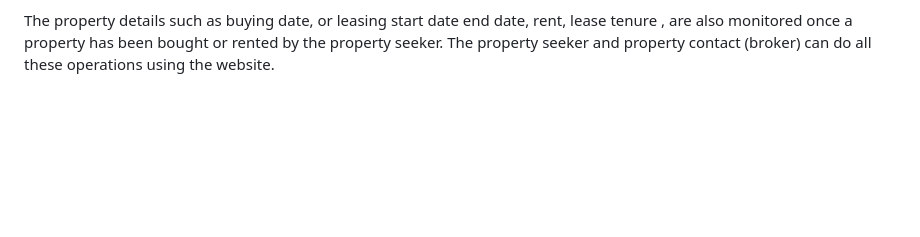
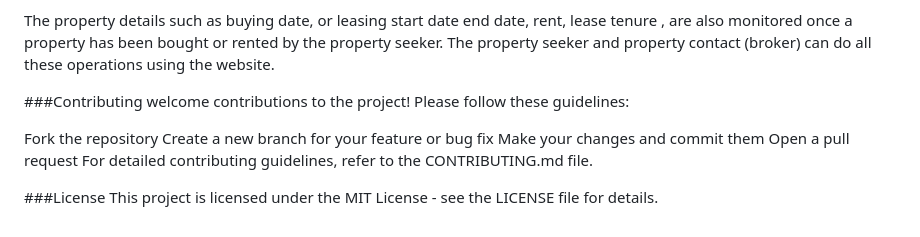
Before and after one commit to 97sachi/BostonHomes_Connect, a Markdown page: README.md, the part around the change printed below. Drawn GitHub-style; blank space fills up the shorter version.

```diff
--- a/README.md
+++ b/README.md
@@ -73,3 +73,15 @@ The property details such as buying date, or leasing start date end date, rent,
 lease tenure , are also monitored once a property has been bought or rented
 by the property seeker. The property seeker and property contact (broker) can
 do all these operations using the website.
+
+###Contributing
+welcome contributions to the project! Please follow these guidelines:
+
+Fork the repository
+Create a new branch for your feature or bug fix
+Make your changes and commit them
+Open a pull request
+For detailed contributing guidelines, refer to the CONTRIBUTING.md file.
+
+###License
+This project is licensed under the MIT License - see the LICENSE file for details.
```
Also changed, not shown: other parts of README.md (+2 -2 lines).
